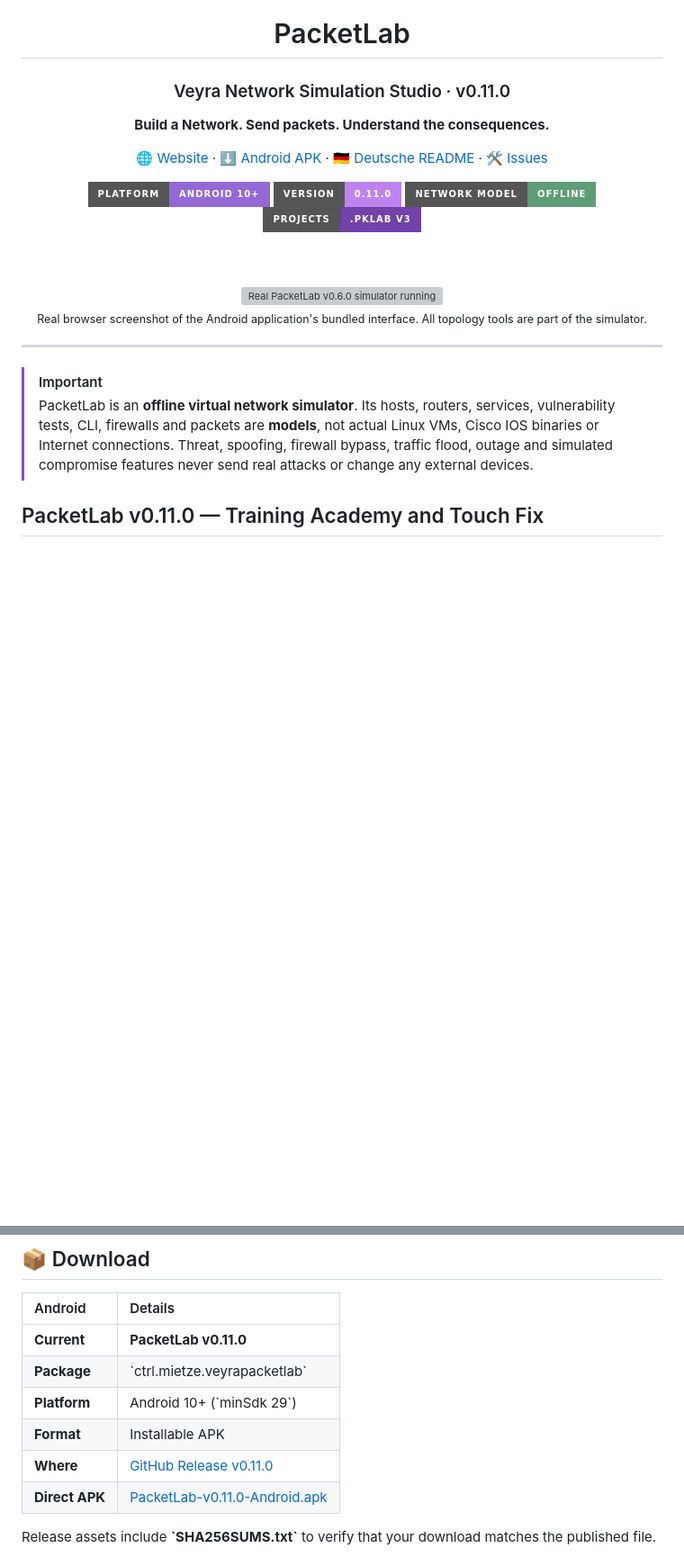
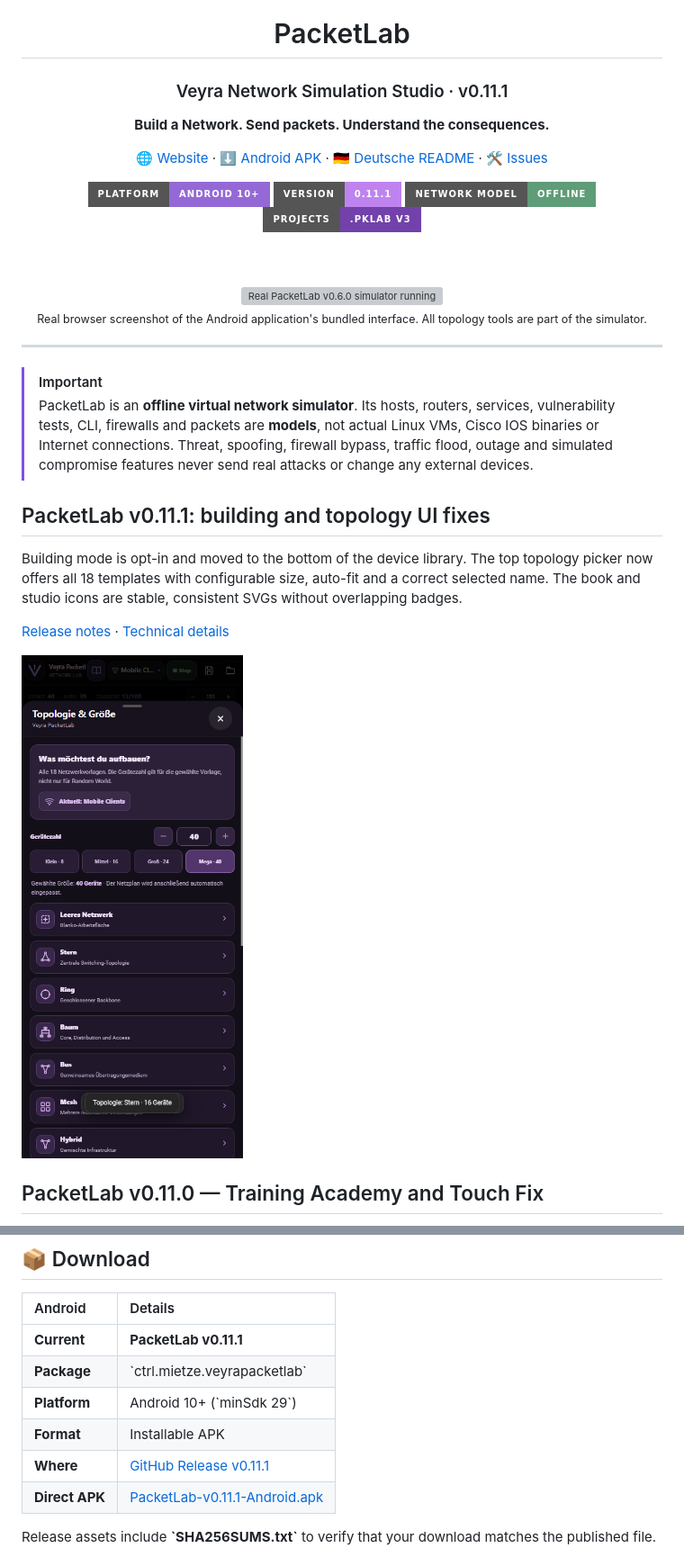
Before and after one commit to ctrl-mietze/Packetlab, a Markdown page: README.md, 2 parts joined by grey strips. Shown at 90% size. GitHub-like rendering; pictures changed too: docs/assets/app-v111-topologies.png (added); badges without logos; blank space fills up the shorter version; grey boxes are pictures that could not be loaded.

```diff
--- a/README.md
+++ b/README.md
@@ -4,14 +4,14 @@
 
 # PacketLab
 
-### Veyra Network Simulation Studio · v0.11.0
+### Veyra Network Simulation Studio · v0.11.1
 
 **Build a Network. Send packets. Understand the consequences.**
 
 [🌐 Website](https://ctrl-mietze.github.io/Packetlab/) · [⬇ Android APK](https://github.com/ctrl-mietze/Packetlab/releases/latest) · [🇩🇪 Deutsche README](README.de.md) · [🛠 Issues](https://github.com/ctrl-mietze/Packetlab/issues)
 
 <img src="https://img.shields.io/badge/Platform-Android%2010+-9469d6?style=for-the-badge&logo=android&logoColor=white" alt="Android 10+">
-<img src="https://img.shields.io/badge/Version-0.11.0-bf83ef?style=for-the-badge" alt="Version 0.11.0">
+<img src="https://img.shields.io/badge/Version-0.11.1-bf83ef?style=for-the-badge" alt="Version 0.11.1">
 <img src="https://img.shields.io/badge/Network%20Model-Offline-5f9c78?style=for-the-badge" alt="Offline simulation">
 <img src="https://img.shields.io/badge/Projects-.pklab%20v3-7241aa?style=for-the-badge" alt=".pklab v3">
 
@@ -27,6 +27,14 @@
 
 > [!IMPORTANT]
 > PacketLab is an **offline virtual network simulator**. Its hosts, routers, services, vulnerability tests, CLI, firewalls and packets are **models**, not actual Linux VMs, Cisco IOS binaries or Internet connections. Threat, spoofing, firewall bypass, traffic flood, outage and simulated compromise features never send real attacks or change any external devices.
+
+## PacketLab v0.11.1: building and topology UI fixes
+
+Building mode is opt-in and moved to the bottom of the device library. The top topology picker now offers all 18 templates with configurable size, auto-fit and a correct selected name. The book and studio icons are stable, consistent SVGs without overlapping badges.
+
+[Release notes](releases/v0.11.1.md) · [Technical details](docs/PACKETLAB_TOPOLOGY_UI_V0111.md)
+
+![Topology picker](docs/assets/app-v111-topologies.png)
 
 ## PacketLab v0.11.0 — Training Academy and Touch Fix
 
@@ -113,12 +121,12 @@ This release concentrates on **trustworthy simulation behavior**, **mobile usabi
 
 | Android | Details |
 | :-- | :-- |
-| **Current** | **PacketLab v0.11.0** |
+| **Current** | **PacketLab v0.11.1** |
 | **Package** | \`ctrl.mietze.veyrapacketlab\` |
 | **Platform** | Android 10+ (\`minSdk 29\`) |
 | **Format** | Installable APK |
-| **Where** | [GitHub Release v0.11.0](https://github.com/ctrl-mietze/Packetlab/releases/tag/v0.11.0) |
-| **Direct APK** | [PacketLab-v0.11.0-Android.apk](https://github.com/ctrl-mietze/Packetlab/releases/download/v0.11.0/PacketLab-v0.11.0-Android.apk) |
+| **Where** | [GitHub Release v0.11.1](https://github.com/ctrl-mietze/Packetlab/releases/tag/v0.11.1) |
+| **Direct APK** | [PacketLab-v0.11.1-Android.apk](https://github.com/ctrl-mietze/Packetlab/releases/download/v0.11.1/PacketLab-v0.11.1-Android.apk) |
 
 Release assets include **\`SHA256SUMS.txt\`** to verify that your download matches the published file.
 
```
Also changed, not shown: CHANGELOG.md (+13 -0 lines), README.de.md (+13 -5 lines), docs/PACKETLAB_TOPOLOGY_UI_V0111.md (added, +11 -0 lines), releases/v0.11.1.md (added, +17 -0 lines), docs/assets/app-v111-star.png (added), 10 other files.
